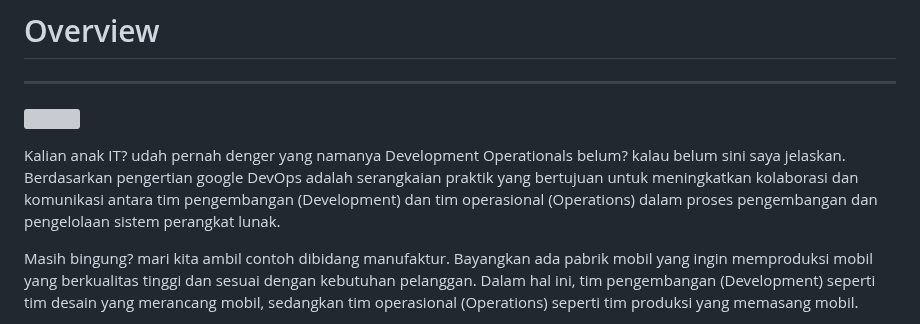
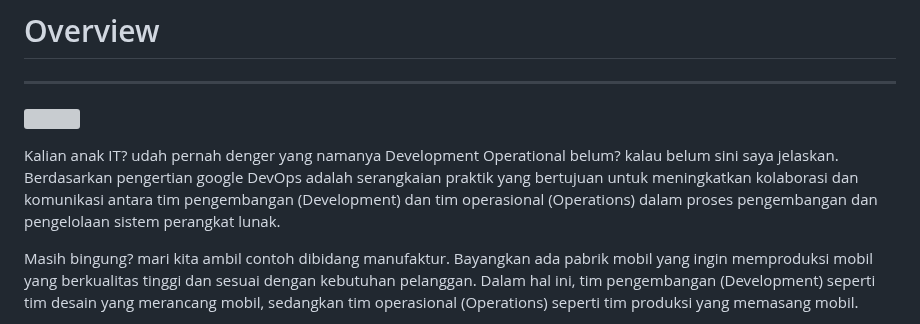
Before and after one commit to Komandro-CCIT/Komandro-Archive, a Markdown page: devops/material/Introduction.md, the part around the change. Drawn GitHub-style; grey boxes are pictures that could not be loaded.

```diff
--- a/devops/material/Introduction.md
+++ b/devops/material/Introduction.md
@@ -3,7 +3,7 @@
 
 ![](assets/apa-itu-devops-ilustrasi.jpeg)
 
-Kalian anak IT? udah pernah denger yang namanya Development Operationals belum? kalau belum sini saya jelaskan. Berdasarkan pengertian google DevOps adalah serangkaian praktik yang bertujuan untuk meningkatkan kolaborasi dan komunikasi antara tim pengembangan (Development) dan tim operasional (Operations) dalam proses pengembangan dan pengelolaan sistem perangkat lunak.
+Kalian anak IT? udah pernah denger yang namanya Development Operational belum? kalau belum sini saya jelaskan. Berdasarkan pengertian google DevOps adalah serangkaian praktik yang bertujuan untuk meningkatkan kolaborasi dan komunikasi antara tim pengembangan (Development) dan tim operasional (Operations) dalam proses pengembangan dan pengelolaan sistem perangkat lunak.
 
 
 Masih bingung? mari kita ambil contoh dibidang manufaktur. Bayangkan ada pabrik mobil yang ingin memproduksi mobil yang berkualitas tinggi dan sesuai dengan kebutuhan pelanggan. Dalam hal ini, tim pengembangan (Development) seperti tim desain yang merancang mobil, sedangkan tim operasional (Operations) seperti tim produksi yang memasang mobil.
```
